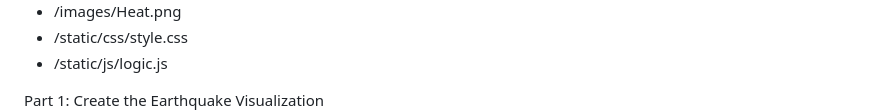
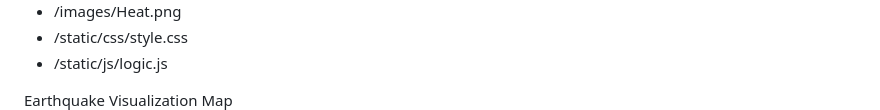
Before and after one commit to rbrennan55/leaflet-challenge, a Markdown page: README.md, the part around the change. Drawn GitHub-style.

```diff
--- a/README.md
+++ b/README.md
@@ -17,7 +17,7 @@ Solution Files Submitted
 - /static/css/style.css
 - /static/js/logic.js
 
-Part 1: Create the Earthquake Visualization
+Earthquake Visualization Map
 ![alt text](images/2-BasicMap.png)
 
 Your first task is to visualize an earthquake dataset. Complete the following steps:
```
